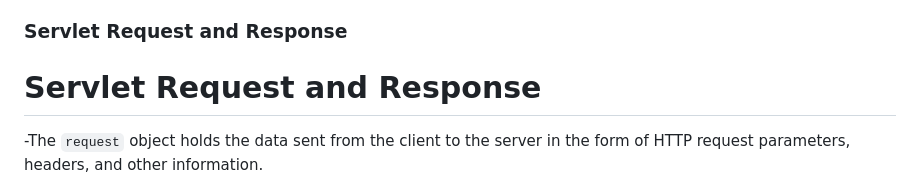
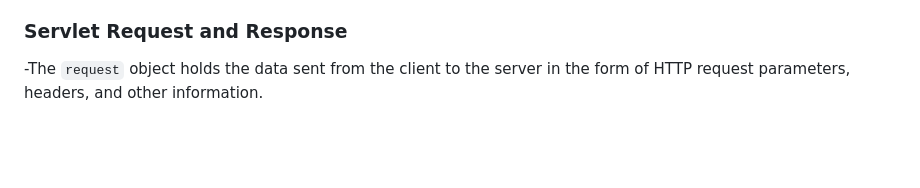
Before and after one commit to karan51ngh/javaEEintro, a Markdown page: README.md, the part around the change. Drawn GitHub-style; blank space fills up the shorter version.

Commit message:
Servlet Request and Response

```diff
--- a/README.md
+++ b/README.md
@@ -55,7 +55,6 @@ To enforce the handling of only POST method requests, the doPost() method should
 6. ALso add a new mapping to the web.xml file.
 
 ### Servlet Request and Response
-# Servlet Request and Response
 
 -The `request` object holds the data sent from the client to the server in the form of HTTP request parameters, headers, and other information.
 
```
